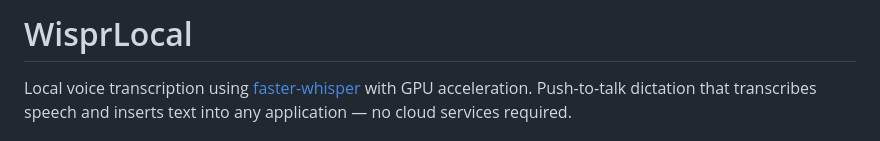
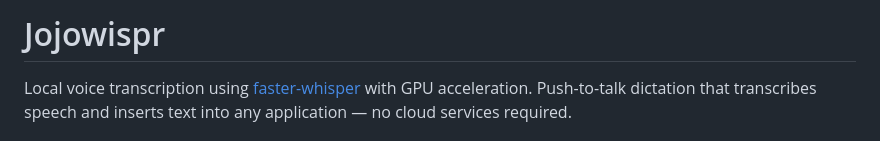
Before and after one commit to RasJojo/jojowispr, a Markdown page: README.md, the part around the change. GitHub-like rendering.

Commit message:
Rename project in README
Updated project name from 'WisprLocal' to 'Jojowispr'.

```diff
--- a/README.md
+++ b/README.md
@@ -1,4 +1,4 @@
-# WisprLocal
+# Jojowispr
 
 Local voice transcription using [faster-whisper](https://github.com/SYSTRAN/faster-whisper) with GPU acceleration. Push-to-talk dictation that transcribes speech and inserts text into any application — no cloud services required.
 
```
